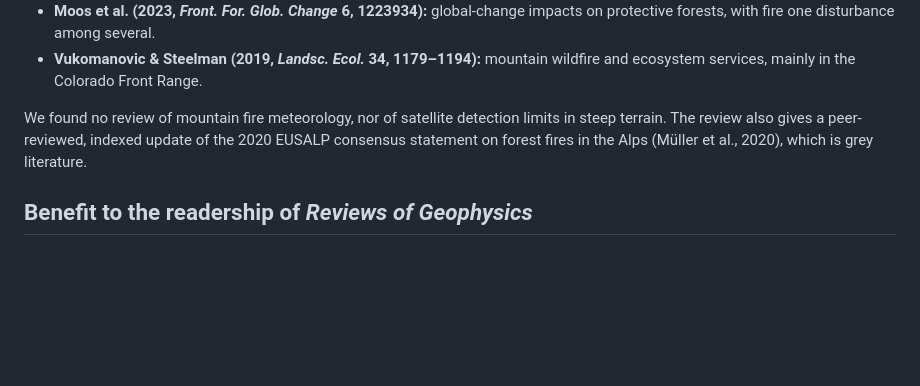
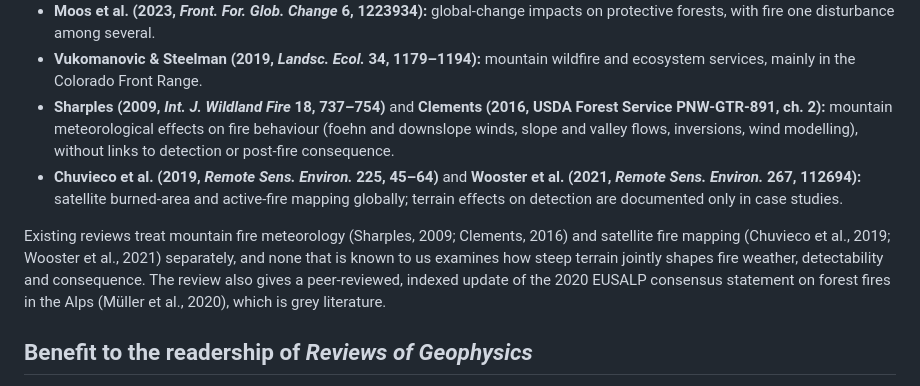
Before and after one commit to alexandredunant/FireScape, a Markdown page: review/rog_proposal/proposal.md, the part around the change. GitHub-like rendering; blank space fills up the shorter version.

```diff
--- a/review/rog_proposal/proposal.md
+++ b/review/rog_proposal/proposal.md
@@ -105,8 +105,10 @@ No published review makes the cross-regime, process-based case that mountain wil
 - **Melzner et al. (2025, *Landslides* 22, 3989–4011):** wildfire-induced geohydrological risk in the Alps, with a first Alpine inventory.
 - **Moos et al. (2023, *Front. For. Glob. Change* 6, 1223934):** global-change impacts on protective forests, with fire one disturbance among several.
 - **Vukomanovic & Steelman (2019, *Landsc. Ecol.* 34, 1179–1194):** mountain wildfire and ecosystem services, mainly in the Colorado Front Range.
+- **Sharples (2009, *Int. J. Wildland Fire* 18, 737–754)** and **Clements (2016, USDA Forest Service PNW-GTR-891, ch. 2):** mountain meteorological effects on fire behaviour (foehn and downslope winds, slope and valley flows, inversions, wind modelling), without links to detection or post-fire consequence.
+- **Chuvieco et al. (2019, *Remote Sens. Environ.* 225, 45–64)** and **Wooster et al. (2021, *Remote Sens. Environ.* 267, 112694):** satellite burned-area and active-fire mapping globally; terrain effects on detection are documented only in case studies.
 
-We found no review of mountain fire meteorology, nor of satellite detection limits in steep terrain. The review also gives a peer-reviewed, indexed update of the 2020 EUSALP consensus statement on forest fires in the Alps (Müller et al., 2020), which is grey literature.
+Existing reviews treat mountain fire meteorology (Sharples, 2009; Clements, 2016) and satellite fire mapping (Chuvieco et al., 2019; Wooster et al., 2021) separately, and none that is known to us examines how steep terrain jointly shapes fire weather, detectability and consequence. The review also gives a peer-reviewed, indexed update of the 2020 EUSALP consensus statement on forest fires in the Alps (Müller et al., 2020), which is grey literature.
 
 ## Benefit to the readership of *Reviews of Geophysics*
 
```
Also changed, not shown: review/rog_proposal/cover_letter.md (+2 -1 lines), review/rog_proposal/novelty_check.md (added, +135 -0 lines).
